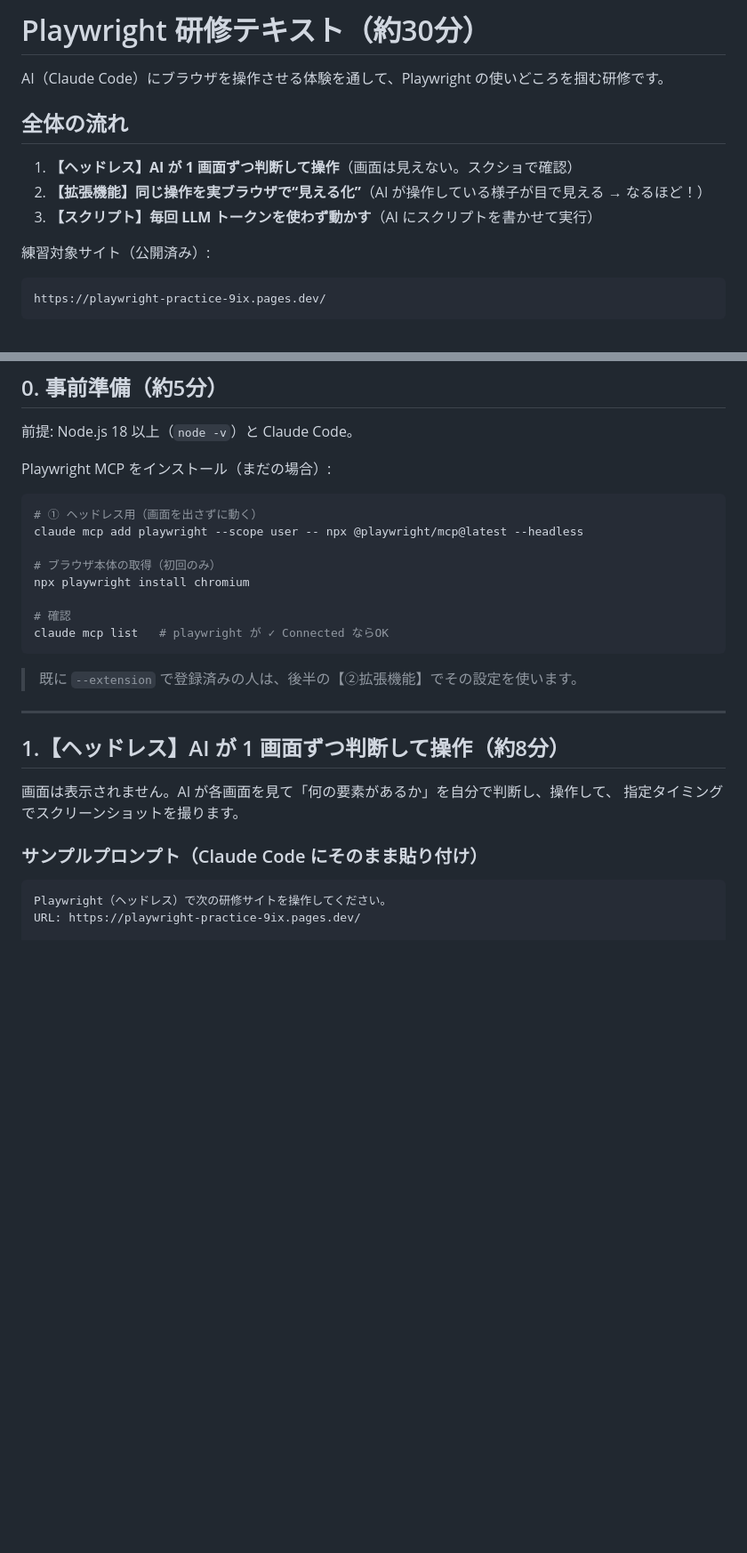
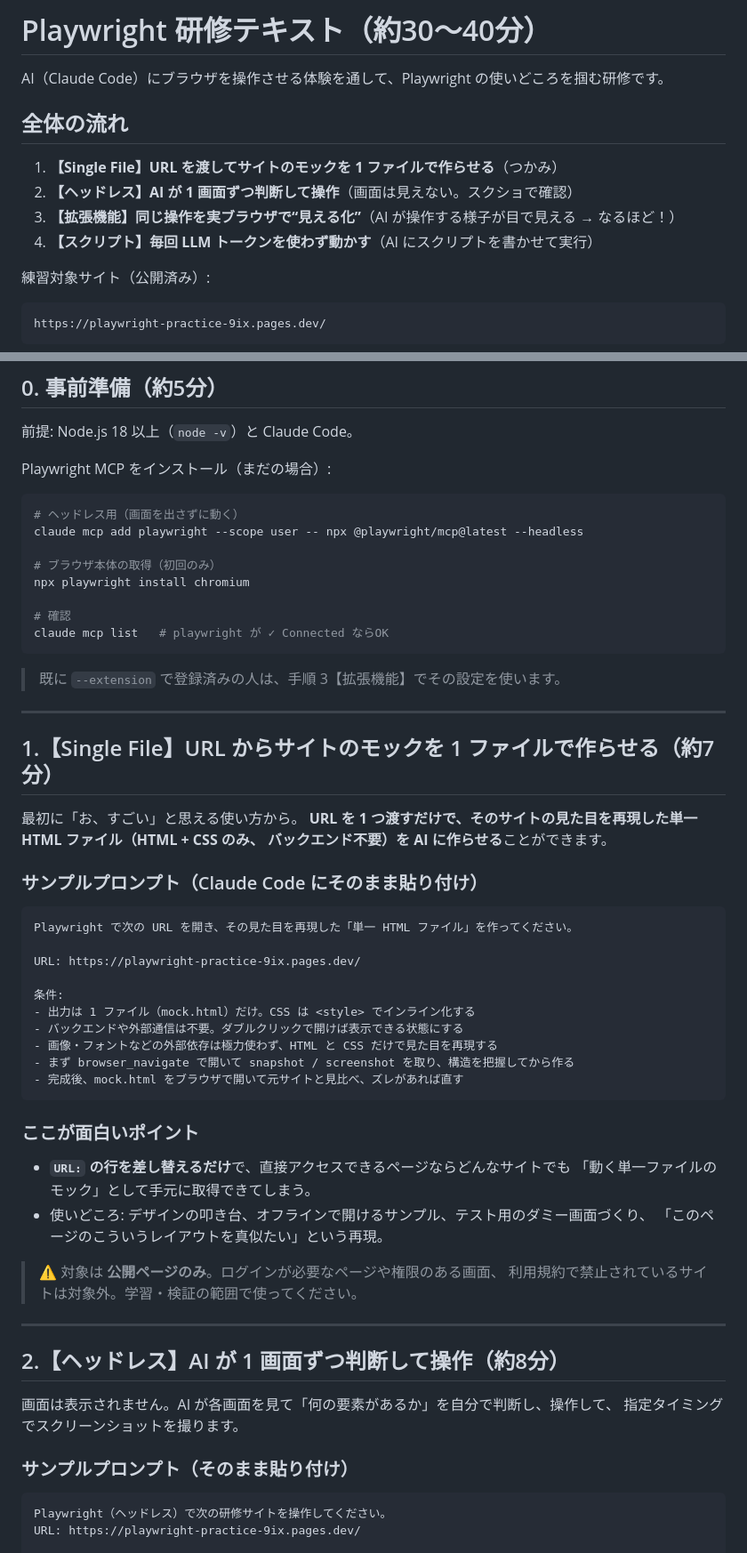
Before and after one commit to atsushikunishima/playwright_practice, a Markdown page: docs/training.md, 2 parts joined by grey strips. Shown at 89% size. Drawn GitHub-style; blank space fills up the shorter version.

Commit message:
docs: Single Fileモック生成を研修の最初に追加
- URLを渡してサイトの見た目を単一HTML(CSS内包/バックエンド不要)で再現するプロンプトを冒頭に
- URL差し替えで任意の公開ページをモック化できる つかみ として配置
- 全体を4段構成に再編(Single File→ヘッドレス→拡張→スクリプト)

````diff
--- a/docs/training.md
+++ b/docs/training.md
@@ -1,12 +1,13 @@
-# Playwright 研修テキスト（約30分）
+# Playwright 研修テキスト（約30〜40分）
 
 AI（Claude Code）にブラウザを操作させる体験を通して、Playwright の使いどころを掴む研修です。
 
 ## 全体の流れ
 
-1. **【ヘッドレス】AI が 1 画面ずつ判断して操作**（画面は見えない。スクショで確認）
-2. **【拡張機能】同じ操作を実ブラウザで“見える化”**（AI が操作している様子が目で見える → なるほど！）
-3. **【スクリプト】毎回 LLM トークンを使わず動かす**（AI にスクリプトを書かせて実行）
+1. **【Single File】URL を渡してサイトのモックを 1 ファイルで作らせる**（つかみ）
+2. **【ヘッドレス】AI が 1 画面ずつ判断して操作**（画面は見えない。スクショで確認）
+3. **【拡張機能】同じ操作を実ブラウザで“見える化”**（AI が操作する様子が目で見える → なるほど！）
+4. **【スクリプト】毎回 LLM トークンを使わず動かす**（AI にスクリプトを書かせて実行）
 
 練習対象サイト（公開済み）:
 
@@ -25,7 +26,7 @@ TOP から「🟢 ID付きルート」を選び、`名前(テキスト) → 季
 Playwright MCP をインストール（まだの場合）:
 
 ```bash
-# ① ヘッドレス用（画面を出さずに動く）
+# ヘッドレス用（画面を出さずに動く）
 claude mcp add playwright --scope user -- npx @playwright/mcp@latest --headless
 
 # ブラウザ本体の取得（初回のみ）
@@ -35,16 +36,49 @@ npx playwright install chromium
 claude mcp list   # playwright が ✓ Connected ならOK
 ```
 
-> 既に `--extension` で登録済みの人は、後半の【②拡張機能】でその設定を使います。
+> 既に `--extension` で登録済みの人は、手順 3【拡張機能】でその設定を使います。
 
 ---
 
-## 1.【ヘッドレス】AI が 1 画面ずつ判断して操作（約8分）
+## 1.【Single File】URL からサイトのモックを 1 ファイルで作らせる（約7分）
+
+最初に「お、すごい」と思える使い方から。
+**URL を 1 つ渡すだけで、そのサイトの見た目を再現した単一 HTML ファイル（HTML + CSS のみ、
+バックエンド不要）を AI に作らせる**ことができます。
+
+### サンプルプロンプト（Claude Code にそのまま貼り付け）
+
+```
+Playwright で次の URL を開き、その見た目を再現した「単一 HTML ファイル」を作ってください。
+
+URL: https://playwright-practice-9ix.pages.dev/
+
+条件:
+- 出力は 1 ファイル（mock.html）だけ。CSS は <style> でインライン化する
+- バックエンドや外部通信は不要。ダブルクリックで開けば表示できる状態にする
+- 画像・フォントなどの外部依存は極力使わず、HTML と CSS だけで見た目を再現する
+- まず browser_navigate で開いて snapshot / screenshot を取り、構造を把握してから作る
+- 完成後、mock.html をブラウザで開いて元サイトと見比べ、ズレがあれば直す
+```
+
+### ここが面白いポイント
+
+- **`URL:` の行を差し替えるだけ**で、直接アクセスできるページならどんなサイトでも
+  「動く単一ファイルのモック」として手元に取得できてしまう。
+- 使いどころ: デザインの叩き台、オフラインで開けるサンプル、テスト用のダミー画面づくり、
+  「このページのこういうレイアウトを真似たい」という再現。
+
+> ⚠️ 対象は **公開ページのみ**。ログインが必要なページや権限のある画面、
+> 利用規約で禁止されているサイトは対象外。学習・検証の範囲で使ってください。
+
+---
+
+## 2.【ヘッドレス】AI が 1 画面ずつ判断して操作（約8分）
 
 画面は表示されません。AI が各画面を見て「何の要素があるか」を自分で判断し、操作して、
 指定タイミングでスクリーンショットを撮ります。
 
-### サンプルプロンプト（Claude Code にそのまま貼り付け）
+### サンプルプロンプト（そのまま貼り付け）
 
 ```
 Playwright（ヘッドレス）で次の研修サイトを操作してください。
````
Also changed, not shown: other parts of docs/training.md (+5 -7 lines).
